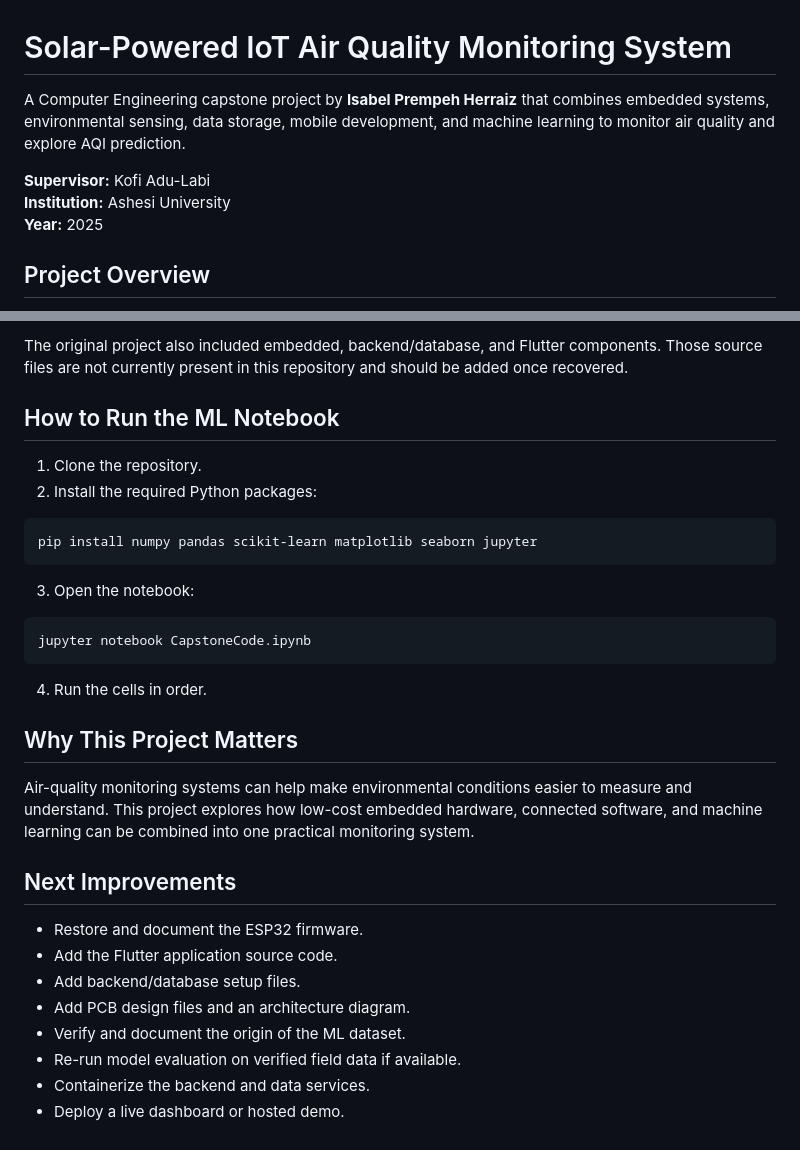
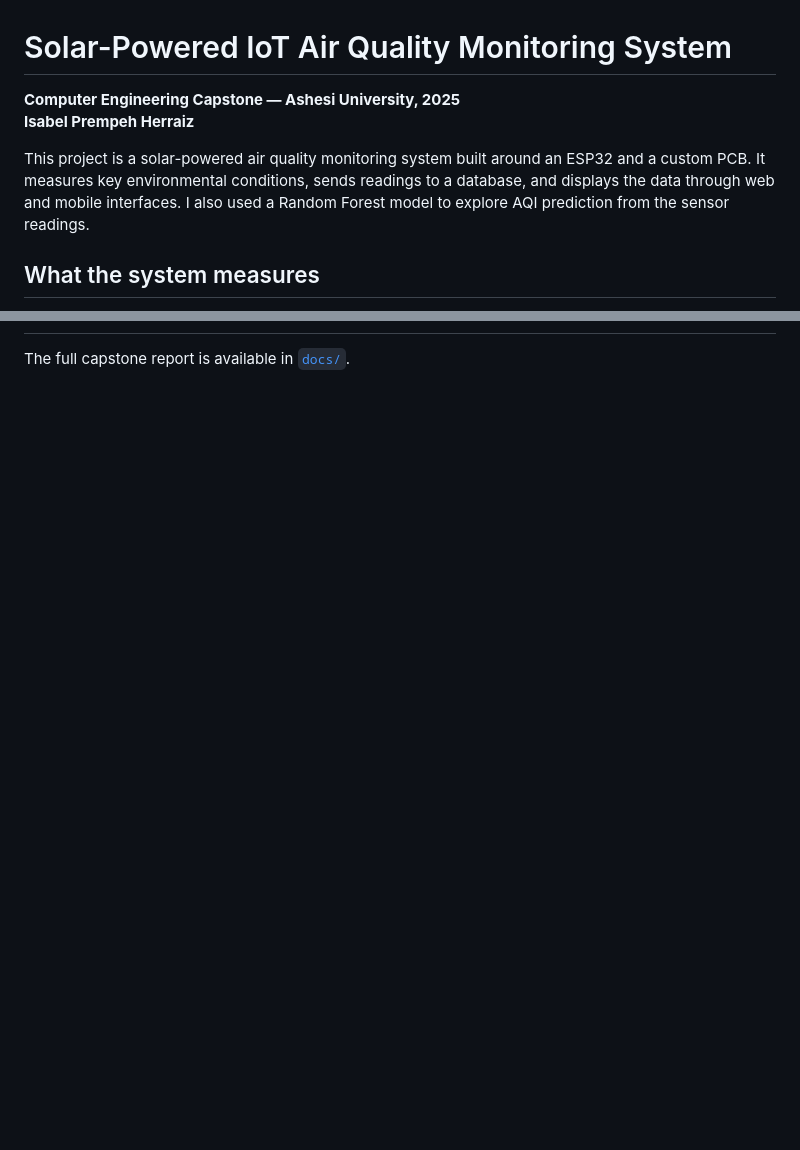
Before and after one commit to isabel2025/CapstoneProject, a Markdown page: README.md, 2 parts joined by grey strips. Rendered like a GitHub page; blank space fills up the shorter version.

Commit message:
Refine portfolio README

````diff
--- a/README.md
+++ b/README.md
@@ -1,10 +1,9 @@
 # Solar-Powered IoT Air Quality Monitoring System
 
-A Computer Engineering capstone project by **Isabel Prempeh Herraiz** that combines embedded systems, environmental sensing, data storage, mobile development, and machine learning to monitor air quality and explore AQI prediction.
+**Computer Engineering Capstone — Ashesi University, 2025**
+**Isabel Prempeh Herraiz**
 
-**Supervisor:** Kofi Adu-Labi
-**Institution:** Ashesi University
-**Year:** 2025
+This project is a solar-powered air quality monitoring system built around an ESP32 and a custom PCB. It measures key environmental conditions, sends readings to a database, and displays the data through web and mobile interfaces. I also used a Random Forest model to explore AQI prediction from the sensor readings.
 
-## Project Overview
+## What the system measures
 
@@ -90,33 +110 @@ The repository currently includes a Jupyter notebook that:
-The original project also included embedded, backend/database, and Flutter components. Those source files are not currently present in this repository and should be added once recovered.
-
-## How to Run the ML Notebook
-
-1. Clone the repository.
-2. Install the required Python packages:
-
-```bash
-pip install numpy pandas scikit-learn matplotlib seaborn jupyter
-```
-
-3. Open the notebook:
-
-```bash
-jupyter notebook CapstoneCode.ipynb
-```
-
-4. Run the cells in order.
-
-## Why This Project Matters
-
-Air-quality monitoring systems can help make environmental conditions easier to measure and understand. This project explores how low-cost embedded hardware, connected software, and machine learning can be combined into one practical monitoring system.
-
-## Next Improvements
-
-- Restore and document the ESP32 firmware.
-- Add the Flutter application source code.
-- Add backend/database setup files.
-- Add PCB design files and an architecture diagram.
-- Verify and document the origin of the ML dataset.
-- Re-run model evaluation on verified field data if available.
-- Containerize the backend and data services.
-- Deploy a live dashboard or hosted demo.
+The full capstone report is available in [`docs/`](docs/).
````
Also changed, not shown: other parts of README.md (+90 -69 lines).
